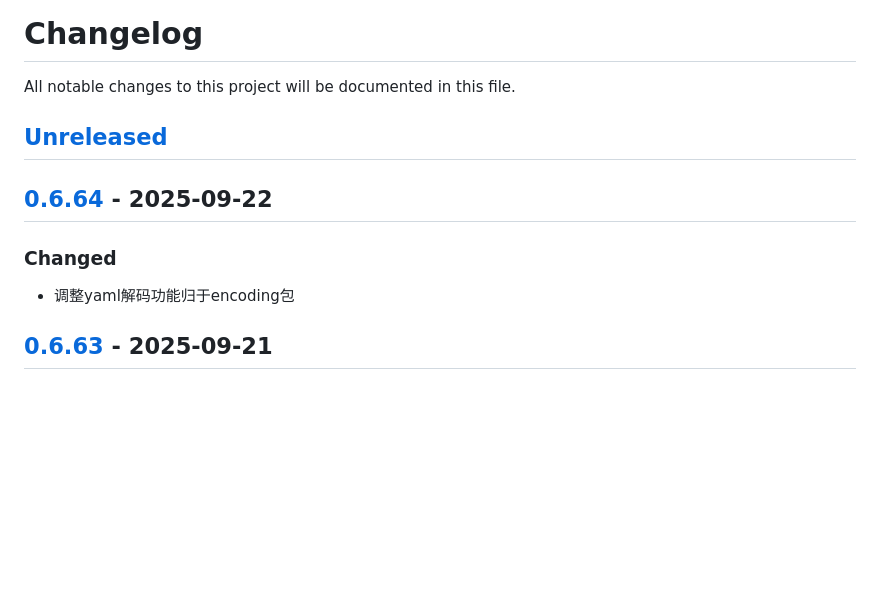
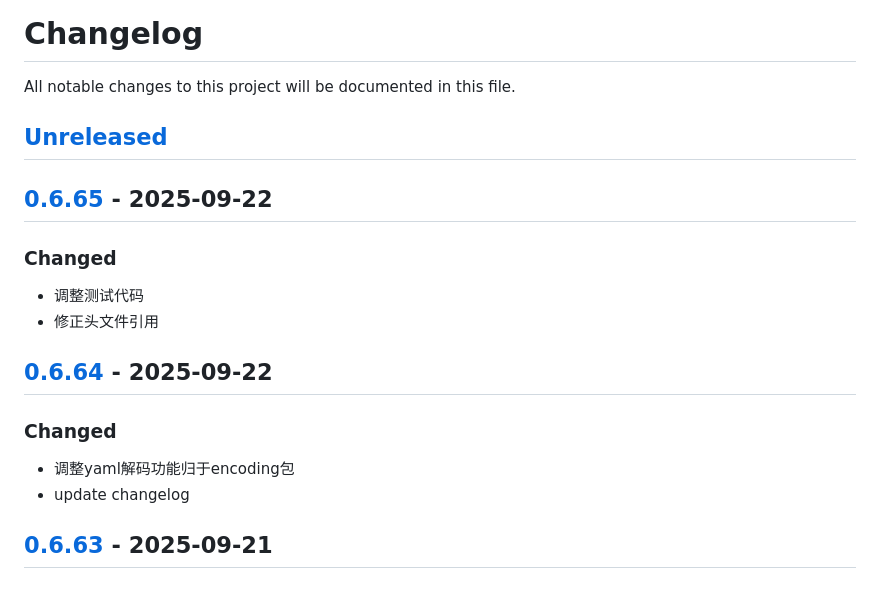
Before and after one commit to quant1x/quant1x, a Markdown page: CHANGELOG.md, the part around the change printed below. Rendered like a GitHub page; blank space fills up the shorter version.

Commit message:
update changelog

```diff
--- a/CHANGELOG.md
+++ b/CHANGELOG.md
@@ -3,9 +3,15 @@ All notable changes to this project will be documented in this file.
 
 ## [Unreleased]
 
+## [0.6.65] - 2025-09-22
+### Changed
+- 调整测试代码
+- 修正头文件引用
+
 ## [0.6.64] - 2025-09-22
 ### Changed
 - 调整yaml解码功能归于encoding包
+- update changelog
 
 ## [0.6.63] - 2025-09-21
 ### Changed
```
Also changed, not shown: other parts of CHANGELOG.md (+2 -1 lines).
